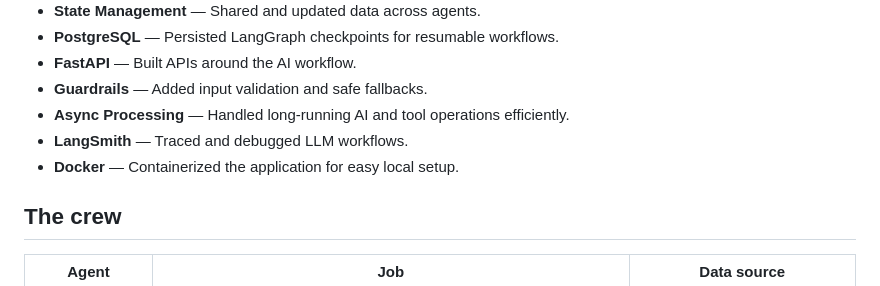
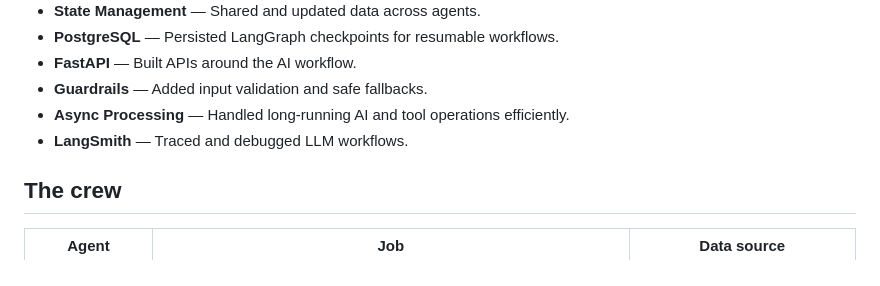
Before and after one commit to MrSamarjitBanerjee/ai-trip-planner, a Markdown page: README.md, the part around the change. Rendered like a GitHub page.

Commit message:
Remove Docker from features in README
Removed Docker mention from the features list.

```diff
--- a/README.md
+++ b/README.md
@@ -62,7 +62,7 @@ checkpoints underneath so an interrupted plan survives until you come back to ju
 * **Guardrails** — Added input validation and safe fallbacks.
 * **Async Processing** — Handled long-running AI and tool operations efficiently.
 * **LangSmith** — Traced and debugged LLM workflows.
-* **Docker** — Containerized the application for easy local setup.
+
 
 
 
```
